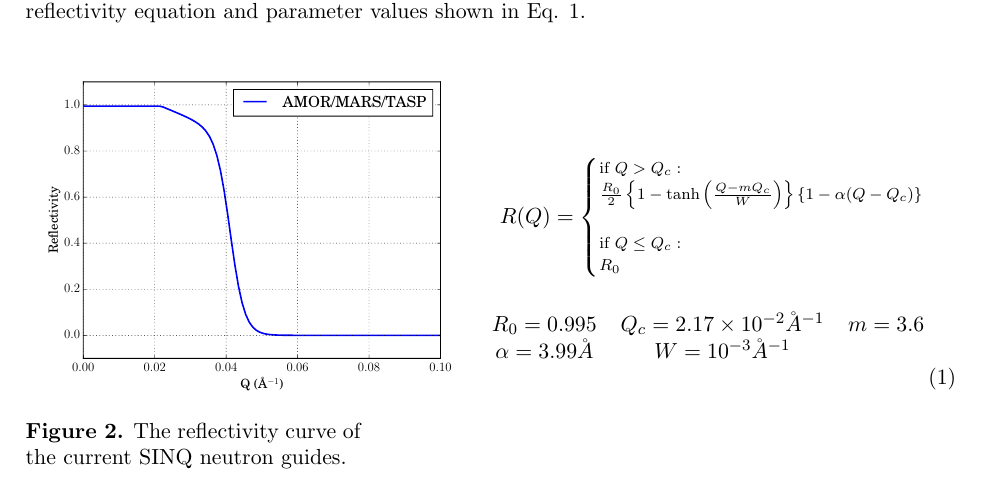
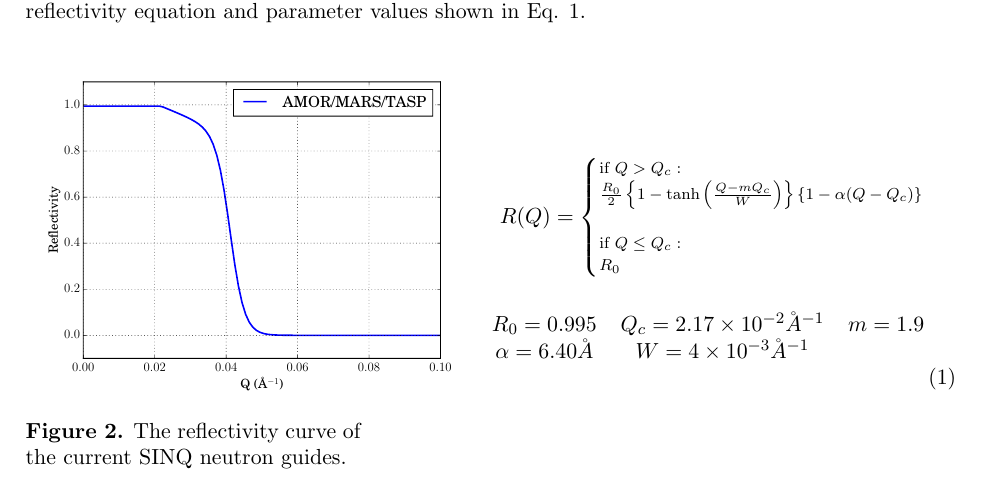
Before and after one commit to sellitforcache/ECNS2015, a LaTeX document (paper.tex): part of page 3 of 5, cut so that both start at the same text. Compiled offline with pdfLaTeX.

Commit message:
reflectivity graphics

```diff
--- a/paper.tex
+++ b/paper.tex
@@ -70,8 +70,8 @@ R(Q) =
     R_0 \\
 \end{cases} \\ \\
 \begin{tabular}{c c c}
-$R_0=0.995$ & $Q_c=2.17\times10^{-2}\AA^{-1}$ & $m=3.6$ \\
-$\alpha=3.99 \AA$ & $W=10^{-3} \AA^{-1}$
+$R_0=0.995$ & $Q_c=2.17\times10^{-2}\AA^{-1}$ & $m=1.9$ \\
+$\alpha=6.40 \AA$ & $W=4\times10^{-3} \AA^{-1}$
 \end{tabular}
 \end{multline}
 \end{minipage}
```
